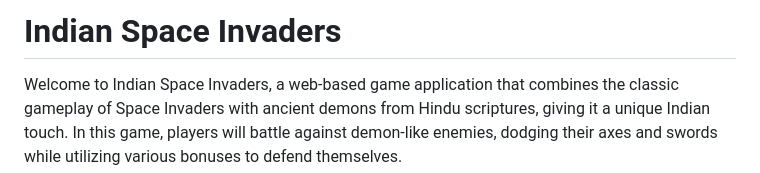
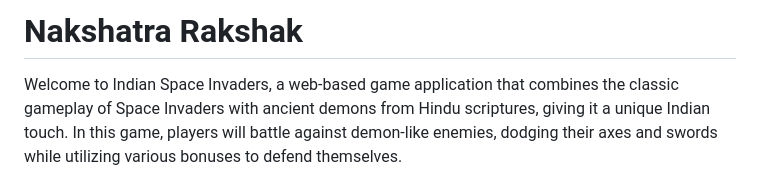
Before and after one commit to himanishu-2512/Nakshatra-Rakshak, a Markdown page: README.md, the part around the change. Drawn GitHub-style.

```diff
--- a/README.md
+++ b/README.md
@@ -1,4 +1,4 @@
-# Indian Space Invaders
+# Nakshatra Rakshak
 
 Welcome to Indian Space Invaders, a web-based game application that combines the classic gameplay of Space Invaders with ancient demons from Hindu scriptures, giving it a unique Indian touch. In this game, players will battle against demon-like enemies, dodging their axes and swords while utilizing various bonuses to defend themselves.
 
```
